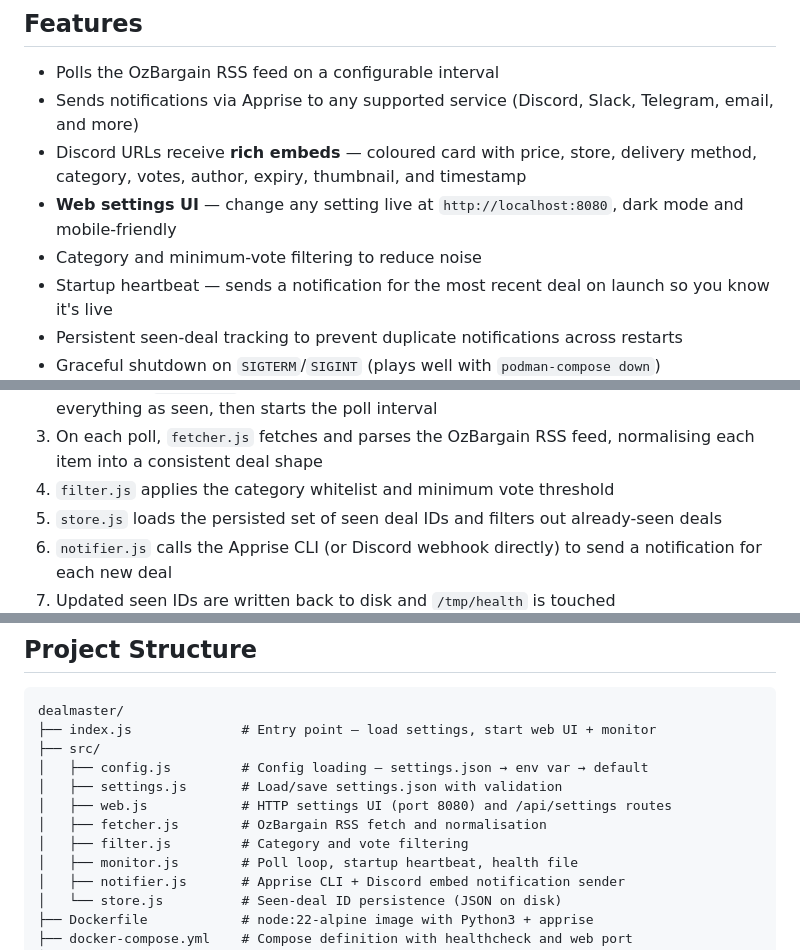
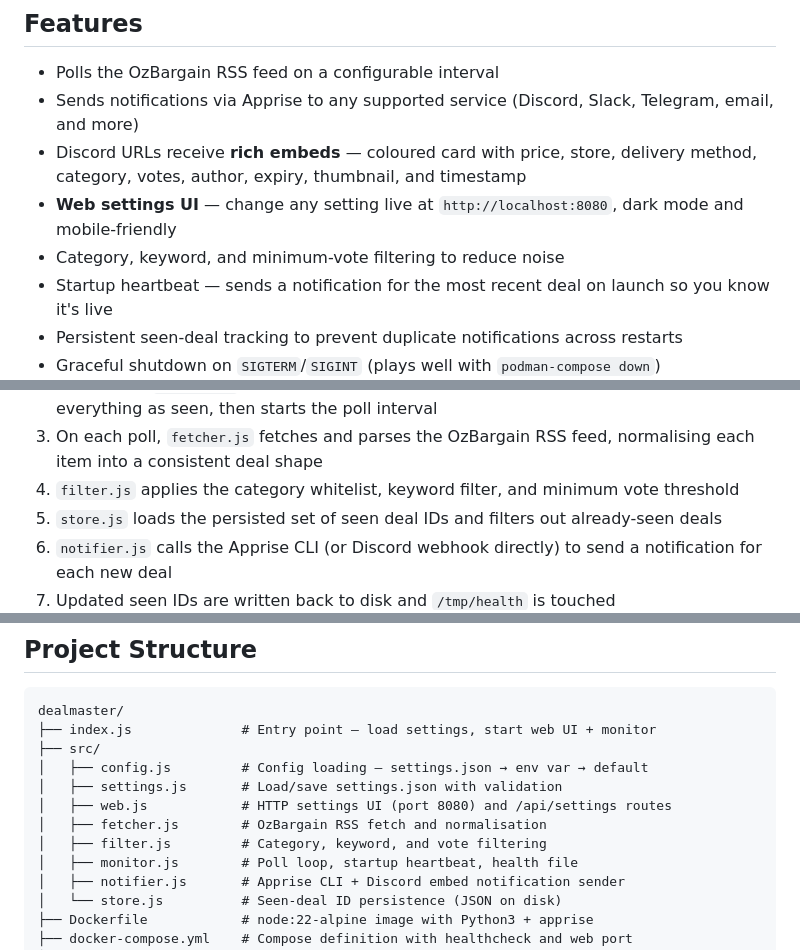
Before and after one commit to SiriXAU/dealmaster, a Markdown page: README.md, 3 parts joined by grey strips. GitHub-like rendering.

Commit message:
docs: document keywords feature across all README references
Add KEYWORDS to the Quick Start docker-compose example, update the
features list, architecture diagram, How It Works step 4, and project
structure comment so keywords filtering is consistently documented
alongside categories and vote filtering.

https://claude.ai/code/session_01NctxqpQXjSuNQTXvdsLoSC

```diff
--- a/README.md
+++ b/README.md
@@ -12,7 +12,7 @@ Dealmaster monitors [OzBargain](https://www.ozbargain.com.au/deals) for new deal
 - Sends notifications via Apprise to any supported service (Discord, Slack, Telegram, email, and more)
 - Discord URLs receive **rich embeds** — coloured card with price, store, delivery method, category, votes, author, expiry, thumbnail, and timestamp
 - **Web settings UI** — change any setting live at `http://localhost:8080`, dark mode and mobile-friendly
-- Category and minimum-vote filtering to reduce noise
+- Category, keyword, and minimum-vote filtering to reduce noise
 - Startup heartbeat — sends a notification for the most recent deal on launch so you know it's live
 - Persistent seen-deal tracking to prevent duplicate notifications across restarts
 - Graceful shutdown on `SIGTERM`/`SIGINT` (plays well with `podman-compose down`)
@@ -334,7 +336,7 @@ Possible statuses: `starting` (within the 30s start period), `healthy`, `unhealt
 1. `index.js` loads `settings.json` (if present) then builds config, starts the web UI, registers shutdown handlers, and calls `startMonitor()`
 2. On startup, `monitor.js` fetches the current feed, sends a startup notification, marks everything as seen, then starts the poll interval
 3. On each poll, `fetcher.js` fetches and parses the OzBargain RSS feed, normalising each item into a consistent deal shape
-4. `filter.js` applies the category whitelist and minimum vote threshold
+4. `filter.js` applies the category whitelist, keyword filter, and minimum vote threshold
 5. `store.js` loads the persisted set of seen deal IDs and filters out already-seen deals
 6. `notifier.js` calls the Apprise CLI (or Discord webhook directly) to send a notification for each new deal
 7. Updated seen IDs are written back to disk and `/tmp/health` is touched
@@ -352,7 +354,7 @@ dealmaster/
 │   ├── settings.js       # Load/save settings.json with validation
 │   ├── web.js            # HTTP settings UI (port 8080) and /api/settings routes
 │   ├── fetcher.js        # OzBargain RSS fetch and normalisation
-│   ├── filter.js         # Category and vote filtering
+│   ├── filter.js         # Category, keyword, and vote filtering
 │   ├── monitor.js        # Poll loop, startup heartbeat, health file
 │   ├── notifier.js       # Apprise CLI + Discord embed notification sender
 │   └── store.js          # Seen-deal ID persistence (JSON on disk)
```
Also changed, not shown: other parts of README.md (+2 -0 lines).
